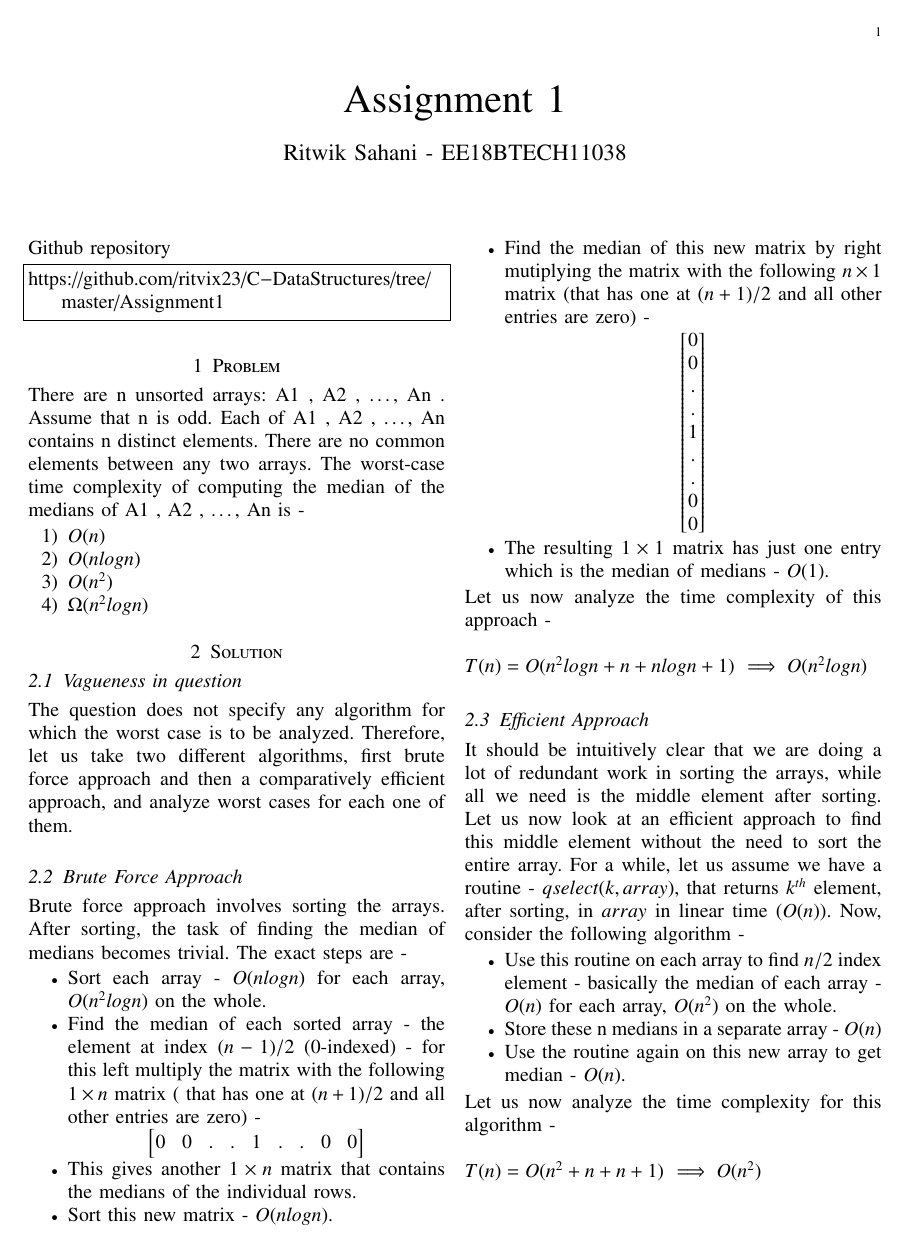
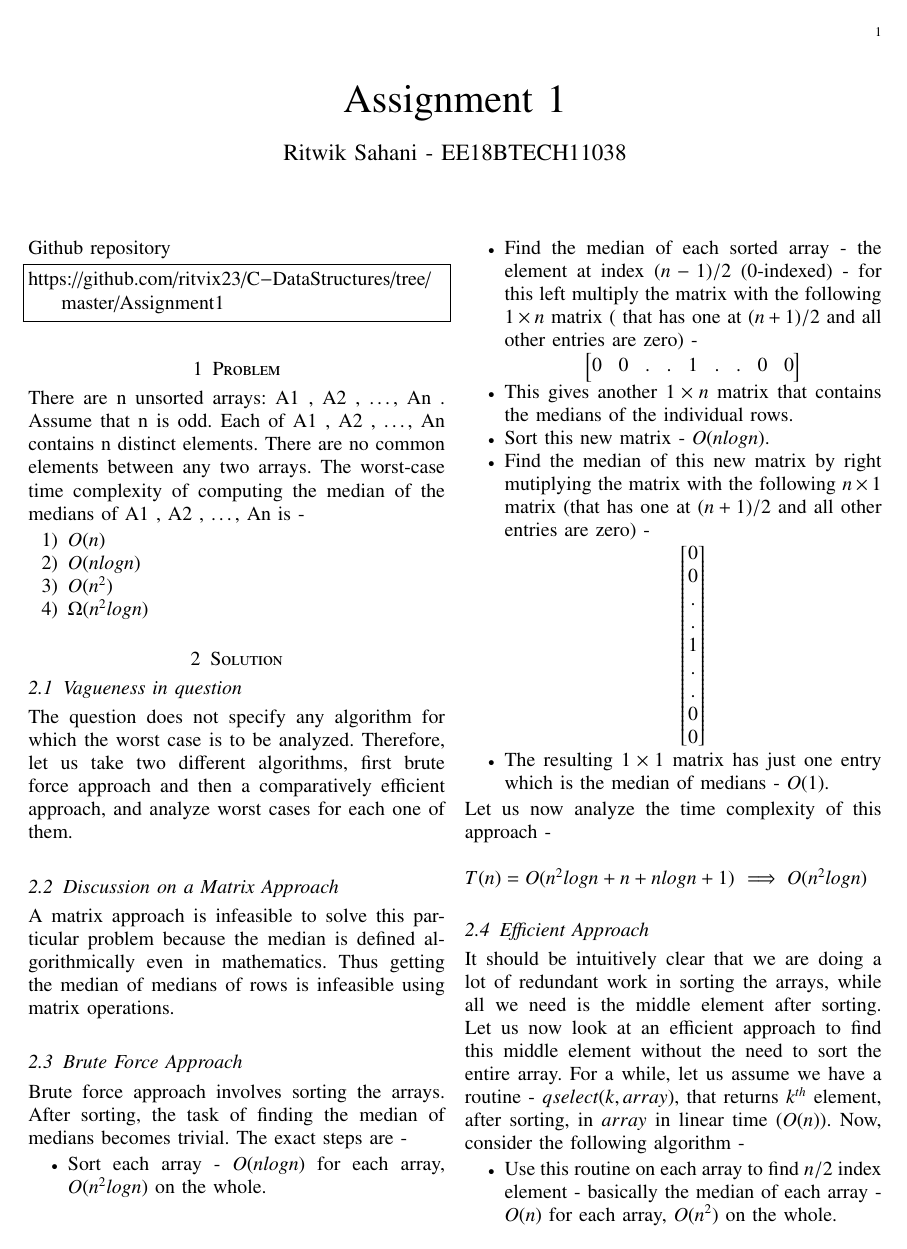
Before and after one commit to ritvix23/C-DataStructures, a LaTeX problem sheet (Assignment1/EE18BTECH11038.tex): page 1 of 2 before the commit and page 1 of 3 after it. Compiled offline with pdfLaTeX.

Commit message:
incl infeasibility of matrix approach

```diff
--- a/Assignment1/EE18BTECH11038.tex
+++ b/Assignment1/EE18BTECH11038.tex
@@ -147,6 +147,8 @@ worst-case time complexity of computing the median of the medians of A1 , A2 ,
 \subsection{Vagueness in question}
 The question does not specify any algorithm for which the worst case is to be analyzed. Therefore, let us take two different algorithms, first brute force approach and then a comparatively efficient approach, and analyze worst cases for each one of them.
 
+\subsection{Discussion on a Matrix Approach}
+A matrix approach is infeasible to solve this particular problem because the median is defined algorithmically even in mathematics. Thus getting the median of medians of rows is infeasible using matrix operations.
 
 \subsection{Brute Force Approach}
 
```
Also changed, not shown: Assignment1/EE18BTECH11038.pdf.
